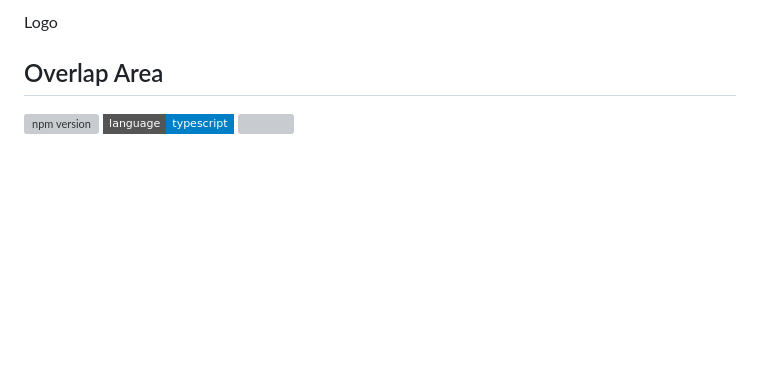
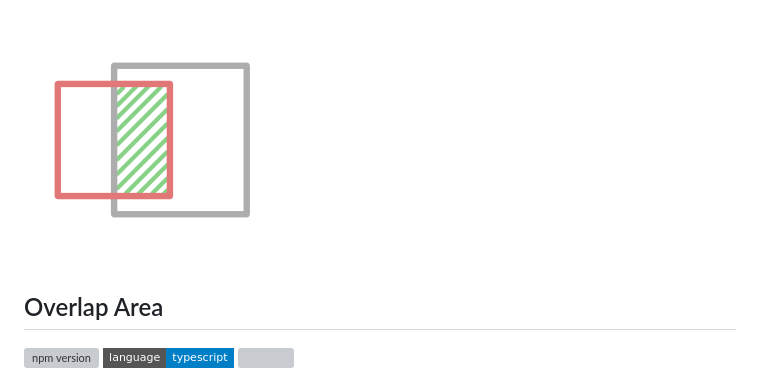
Before and after one commit to daybrush/overlap-area, a Markdown page: README.md, the part around the change. Rendered like a GitHub page; pictures changed too: demo/images/logo.png (added); badges without logos; blank space fills up the shorter version; grey boxes are pictures that could not be loaded.

Commit message:
docs: add logo

```diff
--- a/README.md
+++ b/README.md
@@ -1,5 +1,5 @@
 
-<p align="middle" >Logo</p>
+<p align="middle" ><img src="https://raw.githubusercontent.com/daybrush/overlap-area/master/demo/images/logo.png" /></p>
 <h2 align="middle">Overlap Area</h2>
 <p align="middle">
 <a href="https://www.npmjs.com/package/overlap-area" target="_blank"><img src="https://img.shields.io/npm/v/overlap-area.svg?style=flat-square&color=007acc&label=version" alt="npm version" /></a>
```
